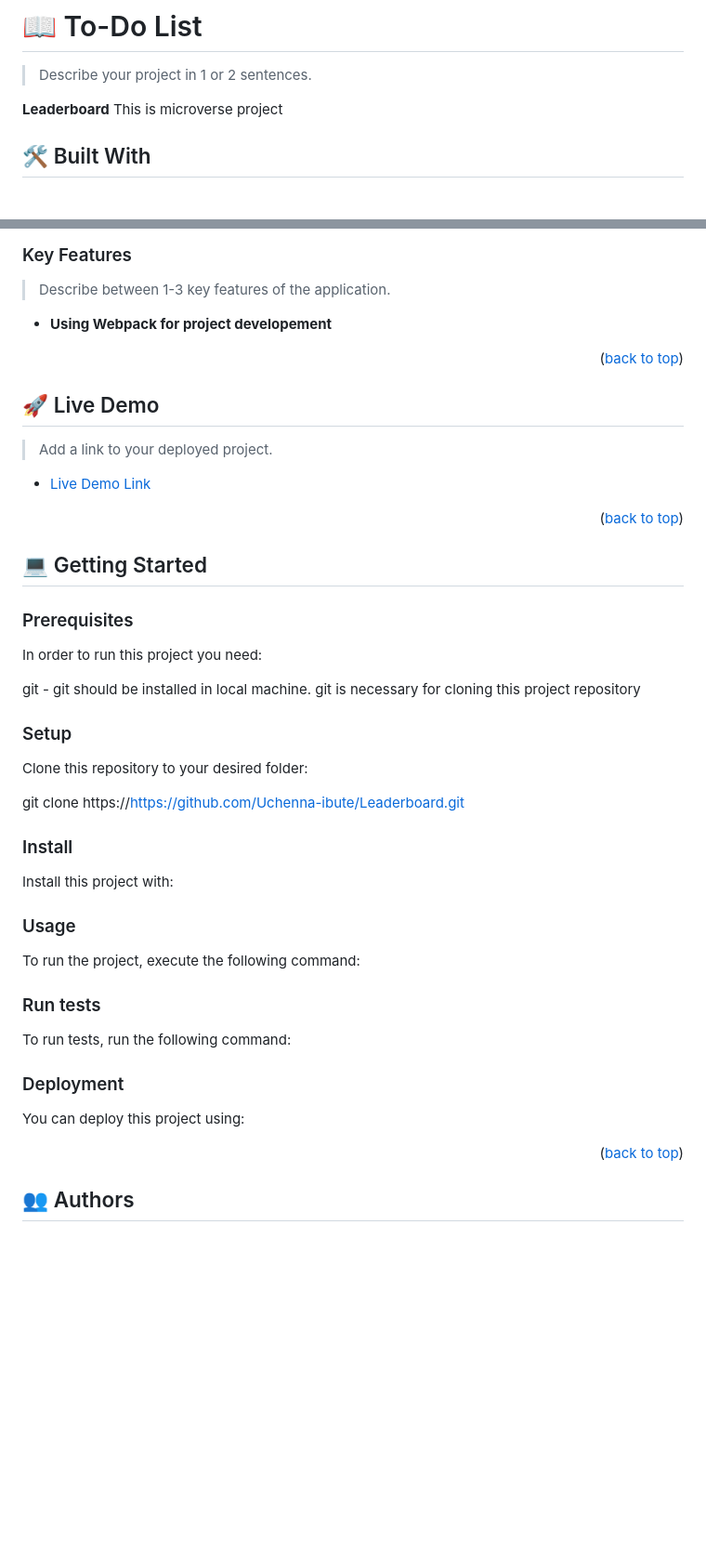
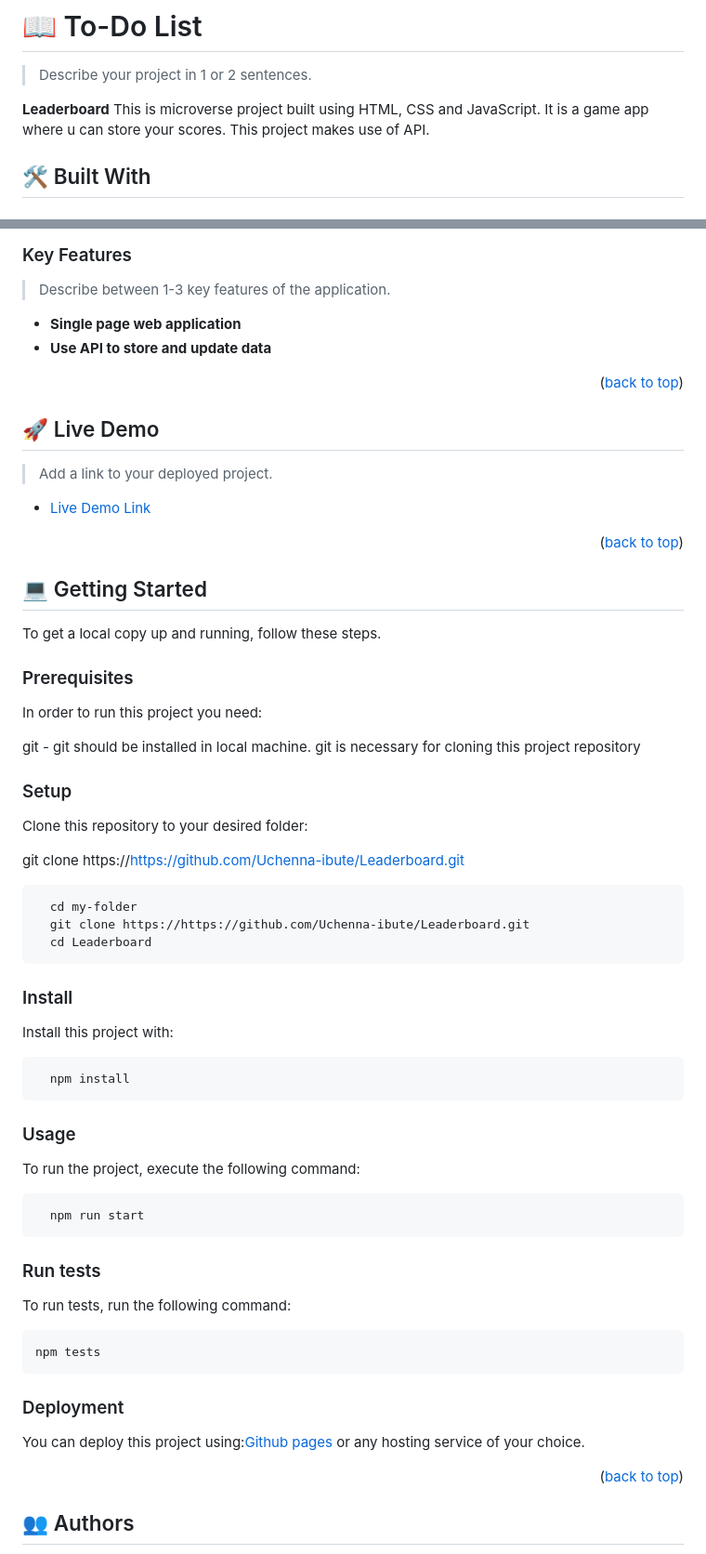
Before and after one commit to Uchenna-ibute/Leaderboard, a Markdown page: README.md, 2 parts joined by grey strips. Shown: that part at 93% size. Rendered like a GitHub page; blank space fills up the shorter version.

````diff
--- a/README.md
+++ b/README.md
@@ -39,7 +39,8 @@
 
 > Describe your project in 1 or 2 sentences.
 
-**Leaderboard** This is microverse project
+**Leaderboard** This is microverse project built using HTML, CSS and JavaScript. It is a game app where u can store your scores. This project makes use of API.
+
 
 ## 🛠 Built With <a name="built-with"></a>
 
@@ -62,7 +63,8 @@
 
 > Describe between 1-3 key features of the application.
 
-- **Using Webpack for project developement**
+- **Single page web application**
+- **Use API to store and update data**
 
 <p align="right">(<a href="#readme-top">back to top</a>)</p>
 
@@ -79,7 +81,7 @@
 <!-- GETTING STARTED -->
 
 ## 💻 Getting Started <a name="getting-started"></a>
-
+To get a local copy up and running, follow these steps.
 ### Prerequisites
 
 In order to run this project you need:
@@ -93,54 +95,38 @@ Clone this repository to your desired folder:
 
 git clone https://https://github.com/Uchenna-ibute/Leaderboard.git
 
+```sh
+  cd my-folder
+  git clone https://https://github.com/Uchenna-ibute/Leaderboard.git
+  cd Leaderboard
+```
 ### Install
 
 Install this project with:
 
-<!--
-Example command:
-
 ```sh
-  cd my-project
-  gem install
+  npm install
 ```
---->
-
 ### Usage
 
 To run the project, execute the following command:
 
-<!--
-Example command:
-
 ```sh
-  rails server
+  npm run start
 ```
---->
 
 ### Run tests
 
 To run tests, run the following command:
 
-<!--
-Example command:
-
 ```sh
-  bin/rails test test/models/article_test.rb
+npm tests
 ```
---->
 
 ### Deployment
 
-You can deploy this project using:
+You can deploy this project using:[Github pages](https://docs.github.com/en/pages) or any hosting service of your choice.
 
-<!--
-Example:
-
-```sh
-
-```
- -->
 
 <p align="right">(<a href="#readme-top">back to top</a>)</p>
 
````
Also changed, not shown: other parts of README.md (+1 -1 lines).
